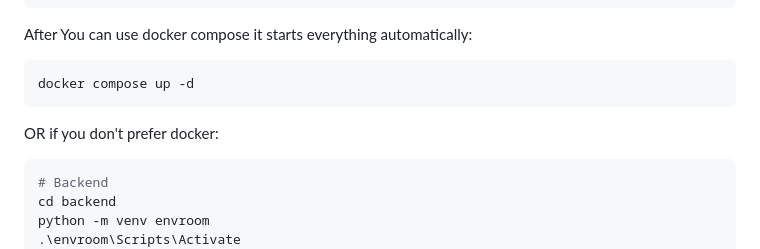
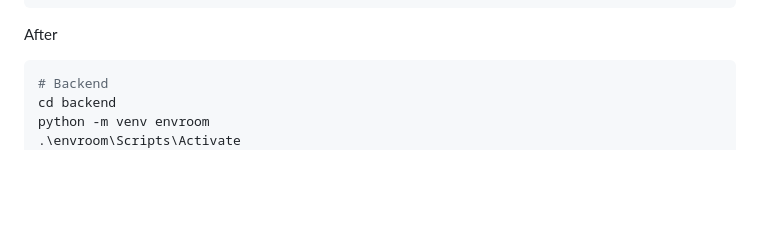
Before and after one commit to souhmahma/roomie-match, a Markdown page: README.md, the part around the change. GitHub-like rendering; blank space fills up the shorter version.

````diff
--- a/README.md
+++ b/README.md
@@ -208,12 +208,7 @@ EMAIL_HOST_USER=
 EMAIL_HOST_PASSWORD=
 DEFAULT_FROM_EMAIL=
 ```
-After You can use docker compose it starts everything automatically:
-```bash
-docker compose up -d
-```
-
-OR if you don't prefer docker:
+After
 
 ```bash
 # Backend
````
